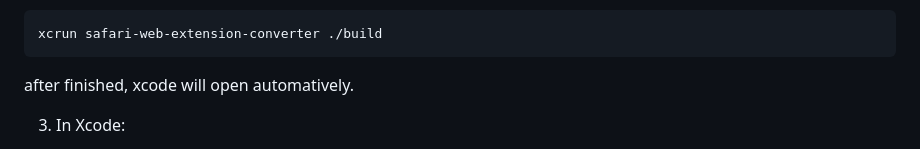
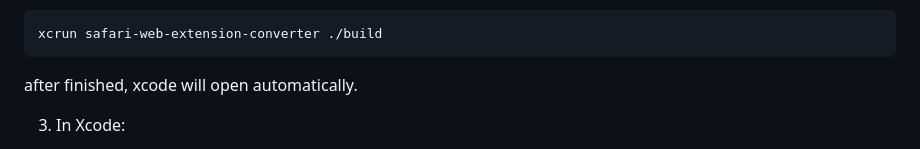
Before and after one commit to ActivityWatch/aw-watcher-web, a Markdown page: README.md, the part around the change. GitHub-like rendering.

Commit message:
Update README.md
Co-authored-by: ellipsis-dev[bot] <65095814+ellipsis-dev[bot]@users.noreply.github.com>

````diff
--- a/README.md
+++ b/README.md
@@ -101,7 +101,7 @@ make build-safari
 xcrun safari-web-extension-converter ./build
 ```
 
-after finished, xcode will open automatively.
+after finished, xcode will open automatically.
 
 3. In Xcode:
 
````
